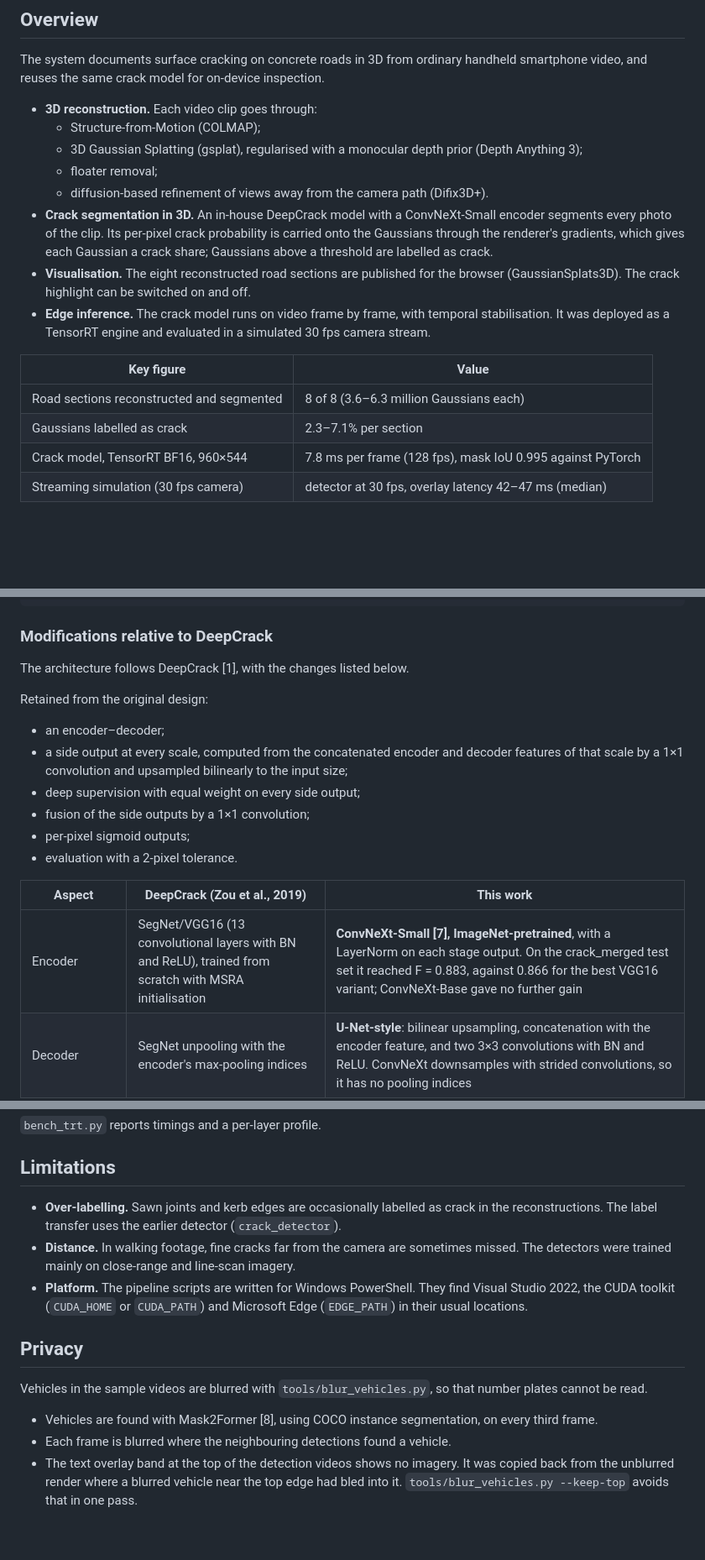
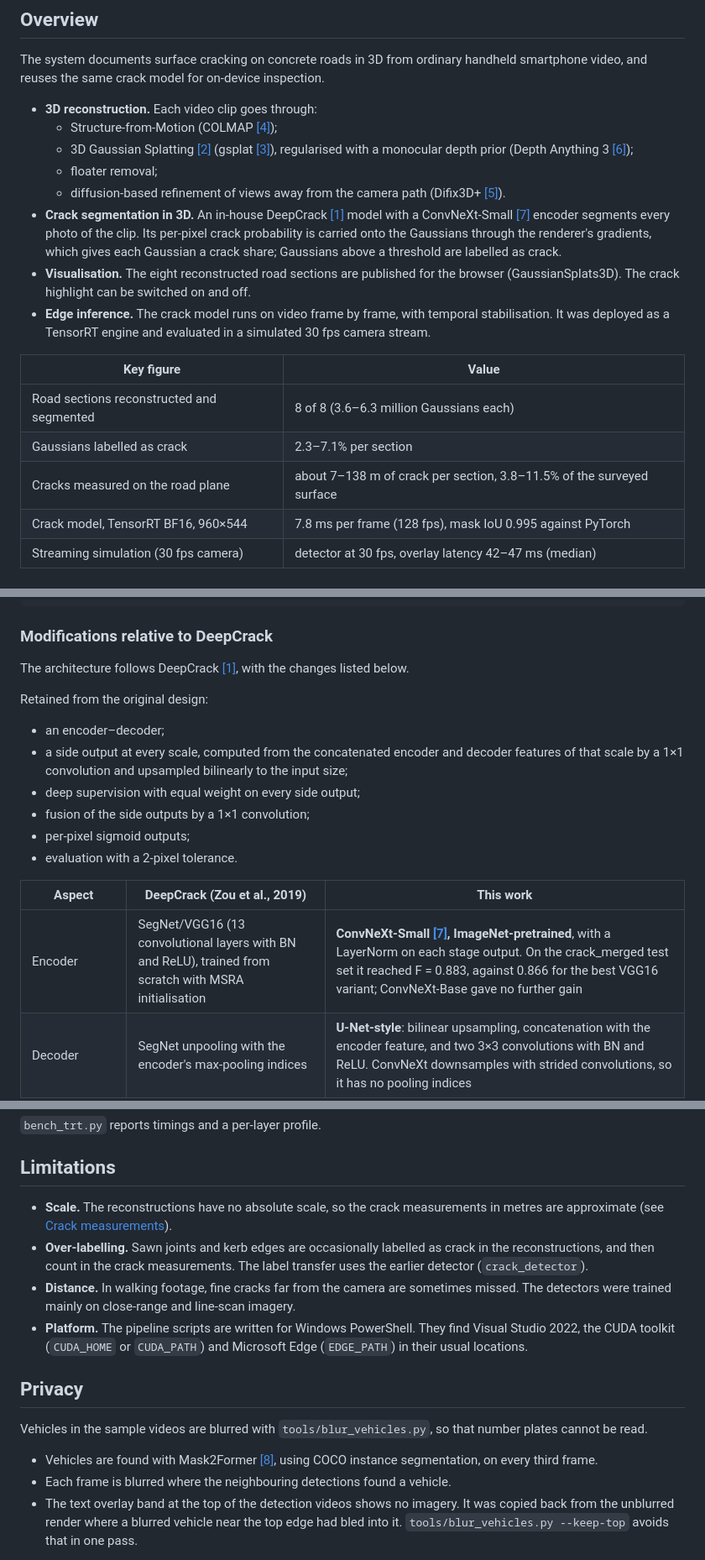
Before and after one commit to ThammanoonAKE/Road-Crack-3D-Segmentation, a Markdown page: README.md, 3 parts joined by grey strips. Shown at 84% size. GitHub-like rendering; blank space fills up the shorter version.

```diff
--- a/README.md
+++ b/README.md
@@ -28,11 +28,11 @@ The system documents surface cracking on concrete roads in 3D from ordinary hand
 reuses the same crack model for on-device inspection.
 
 - **3D reconstruction.** Each video clip goes through:
-  - Structure-from-Motion (COLMAP);
-  - 3D Gaussian Splatting (gsplat), regularised with a monocular depth prior (Depth Anything 3);
+  - Structure-from-Motion (COLMAP [[4]](#ref-4));
+  - 3D Gaussian Splatting [[2]](#ref-2) (gsplat [[3]](#ref-3)), regularised with a monocular depth prior (Depth Anything 3 [[6]](#ref-6));
   - floater removal;
-  - diffusion-based refinement of views away from the camera path (Difix3D+).
-- **Crack segmentation in 3D.** An in-house DeepCrack model with a ConvNeXt-Small encoder segments every photo
+  - diffusion-based refinement of views away from the camera path (Difix3D+ [[5]](#ref-5)).
+- **Crack segmentation in 3D.** An in-house DeepCrack [[1]](#ref-1) model with a ConvNeXt-Small [[7]](#ref-7) encoder segments every photo
   of the clip. Its per-pixel crack probability is carried onto the Gaussians through the renderer's gradients,
   which gives each Gaussian a crack share; Gaussians above a threshold are labelled as crack.
 - **Visualisation.** The eight reconstructed road sections are published for the browser
@@ -44,6 +44,7 @@ reuses the same crack model for on-device inspection.
 |---|---|
 | Road sections reconstructed and segmented | 8 of 8 (3.6–6.3 million Gaussians each) |
 | Gaussians labelled as crack | 2.3–7.1% per section |
+| Cracks measured on the road plane | about 7–138 m of crack per section, 3.8–11.5% of the surveyed surface |
 | Crack model, TensorRT BF16, 960×544 | 7.8 ms per frame (128 fps), mask IoU 0.995 against PyTorch |
 | Streaming simulation (30 fps camera) | detector at 30 fps, overlay latency 42–47 ms (median) |
 
@@ -196,7 +222,7 @@ mask = detector.predict_mask("road.jpg")    # uint8 H×W, 255 = crack (threshold
 
 ### Modifications relative to DeepCrack
 
-The architecture follows DeepCrack [1], with the changes listed below.
+The architecture follows DeepCrack [[1]](#ref-1), with the changes listed below.
 
 Retained from the original design:
 - an encoder–decoder;
@@ -209,7 +235,7 @@ Retained from the original design:
 
 | Aspect | DeepCrack (Zou et al., 2019) | This work |
 |---|---|---|
-| Encoder | SegNet/VGG16 (13 convolutional layers with BN and ReLU), trained from scratch with MSRA initialisation | **ConvNeXt-Small [7], ImageNet-pretrained**, with a LayerNorm on each stage output. On the crack_merged test set it reached F = 0.883, against 0.866 for the best VGG16 variant; ConvNeXt-Base gave no further gain |
+| Encoder | SegNet/VGG16 (13 convolutional layers with BN and ReLU), trained from scratch with MSRA initialisation | **ConvNeXt-Small [[7]](#ref-7), ImageNet-pretrained**, with a LayerNorm on each stage output. On the crack_merged test set it reached F = 0.883, against 0.866 for the best VGG16 variant; ConvNeXt-Base gave no further gain |
 | Decoder | SegNet unpooling with the encoder's max-pooling indices | **U-Net-style**: bilinear upsampling, concatenation with the encoder feature, and two 3×3 convolutions with BN and ReLU. ConvNeXt downsamples with strided convolutions, so it has no pooling indices |
 | Scales | 5 (1 to 1/16) | **6 (1 to 1/32)**. ConvNeXt's first feature map is at 1/4 resolution, too coarse for cracks 1–2 px wide, so a lightweight **detail branch** (3×3 convolutions at full and half resolution) supplies the two finest scales |
 | Loss | Sigmoid cross-entropy on the side and fused outputs, summed over pixels, without class weighting | Cross-entropy averaged per pixel on all outputs, **plus a soft Dice term (weight 1) on the fused output** to handle the ~3% crack pixels without re-weighting the cross-entropy. **Ignore labels** are supported for incompletely annotated images |
@@ -400,7 +455,10 @@ four adaptations for Model Optimizer 0.48 and TensorRT 11.5 on Windows, all impl
 
 ## Limitations
 
-- **Over-labelling.** Sawn joints and kerb edges are occasionally labelled as crack in the reconstructions.
+- **Scale.** The reconstructions have no absolute scale, so the crack measurements in metres are approximate
+  (see [Crack measurements](#5-crack-measurements)).
+- **Over-labelling.** Sawn joints and kerb edges are occasionally labelled as crack in the reconstructions,
+  and then count in the crack measurements.
   The label transfer uses the earlier detector (`crack_detector`).
 - **Distance.** In walking footage, fine cracks far from the camera are sometimes missed. The detectors were
   trained mainly on close-range and line-scan imagery.
@@ -410,7 +468,7 @@ four adaptations for Model Optimizer 0.48 and TensorRT 11.5 on Windows, all impl
 ## Privacy
 
 Vehicles in the sample videos are blurred with `tools/blur_vehicles.py`, so that number plates cannot be read.
-- Vehicles are found with Mask2Former [8], using COCO instance segmentation, on every third frame.
+- Vehicles are found with Mask2Former [[8]](#ref-8), using COCO instance segmentation, on every third frame.
 - Each frame is blurred where the neighbouring detections found a vehicle.
 - The text overlay band at the top of the detection videos shows no imagery. It was copied back from the
   unblurred render where a blurred vehicle near the top edge had bled into it. `tools/blur_vehicles.py
```
Also changed, not shown: other parts of README.md (+86 -20 lines), docs/media/crack_map_hole2.jpg (added), 6 other files.
